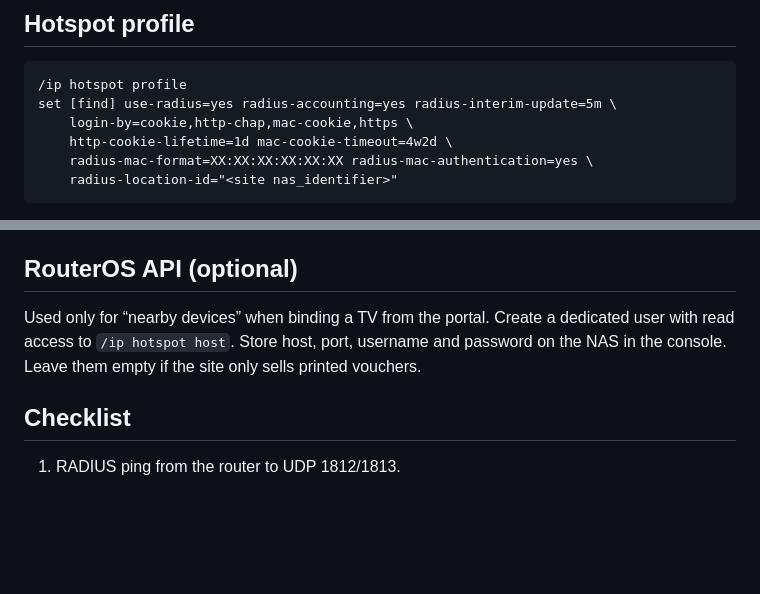
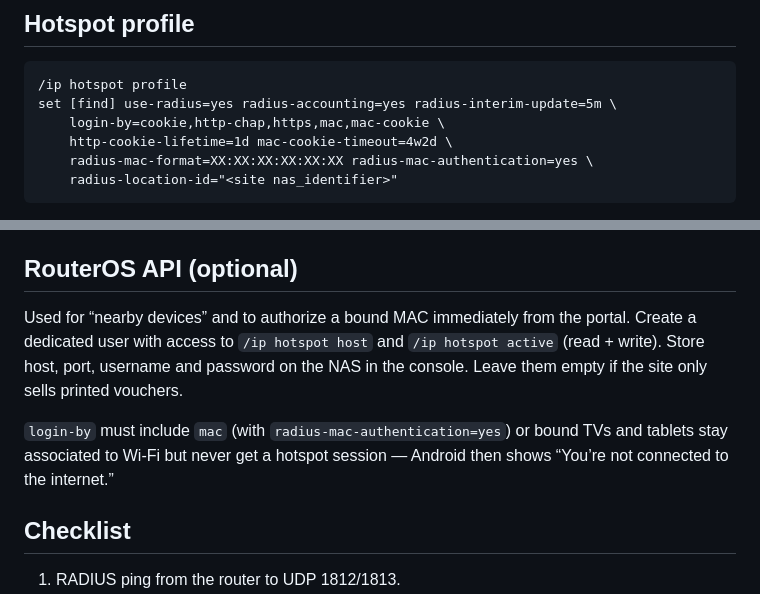
Before and after one commit to Barakael/Kasi_Network, a Markdown page: docs/routeros-setup.md, 2 parts joined by grey strips. Rendered like a GitHub page; blank space fills up the shorter version.

Commit message:
Document mac login-by and API rights needed for device bind.

````diff
--- a/docs/routeros-setup.md
+++ b/docs/routeros-setup.md
@@ -20,7 +20,7 @@ Incoming CoA is required. Without it, quota enforcement can refuse the next logi
 ```
 /ip hotspot profile
 set [find] use-radius=yes radius-accounting=yes radius-interim-update=5m \
-    login-by=cookie,http-chap,mac-cookie,https \
+    login-by=cookie,http-chap,https,mac,mac-cookie \
     http-cookie-lifetime=1d mac-cookie-timeout=4w2d \
     radius-mac-format=XX:XX:XX:XX:XX:XX radius-mac-authentication=yes \
     radius-location-id="<site nas_identifier>"
@@ -67,7 +67,14 @@ A static example lives at `router-config/login.html`. The console fills in the r
 
 ## RouterOS API (optional)
 
-Used only for “nearby devices” when binding a TV from the portal. Create a dedicated user with read access to `/ip hotspot host`. Store host, port, username and password on the NAS in the console. Leave them empty if the site only sells printed vouchers.
+Used for “nearby devices” and to authorize a bound MAC immediately from the portal.
+Create a dedicated user with access to `/ip hotspot host` and `/ip hotspot active`
+(read + write). Store host, port, username and password on the NAS in the console.
+Leave them empty if the site only sells printed vouchers.
+
+`login-by` must include `mac` (with `radius-mac-authentication=yes`) or bound TVs
+and tablets stay associated to Wi‑Fi but never get a hotspot session — Android then
+shows “You’re not connected to the internet.”
 
 ## Checklist
 
````
